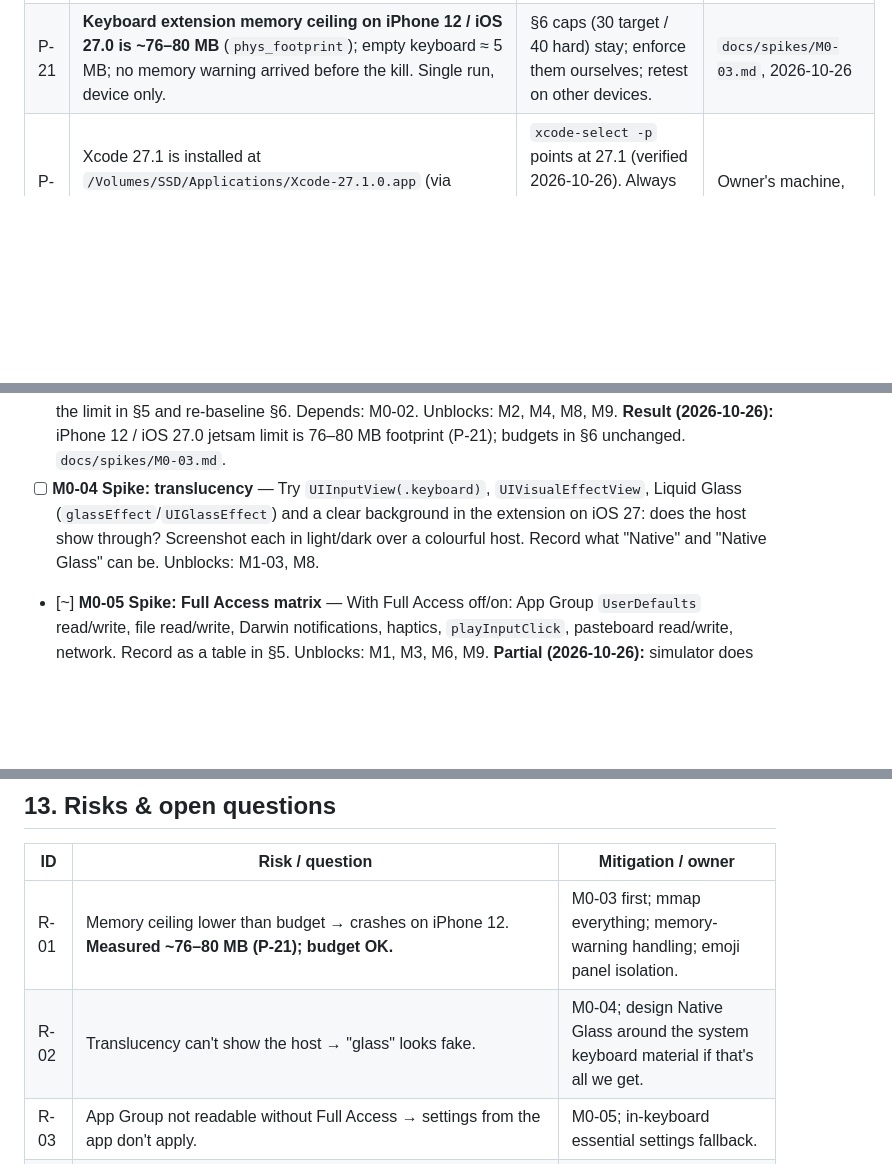
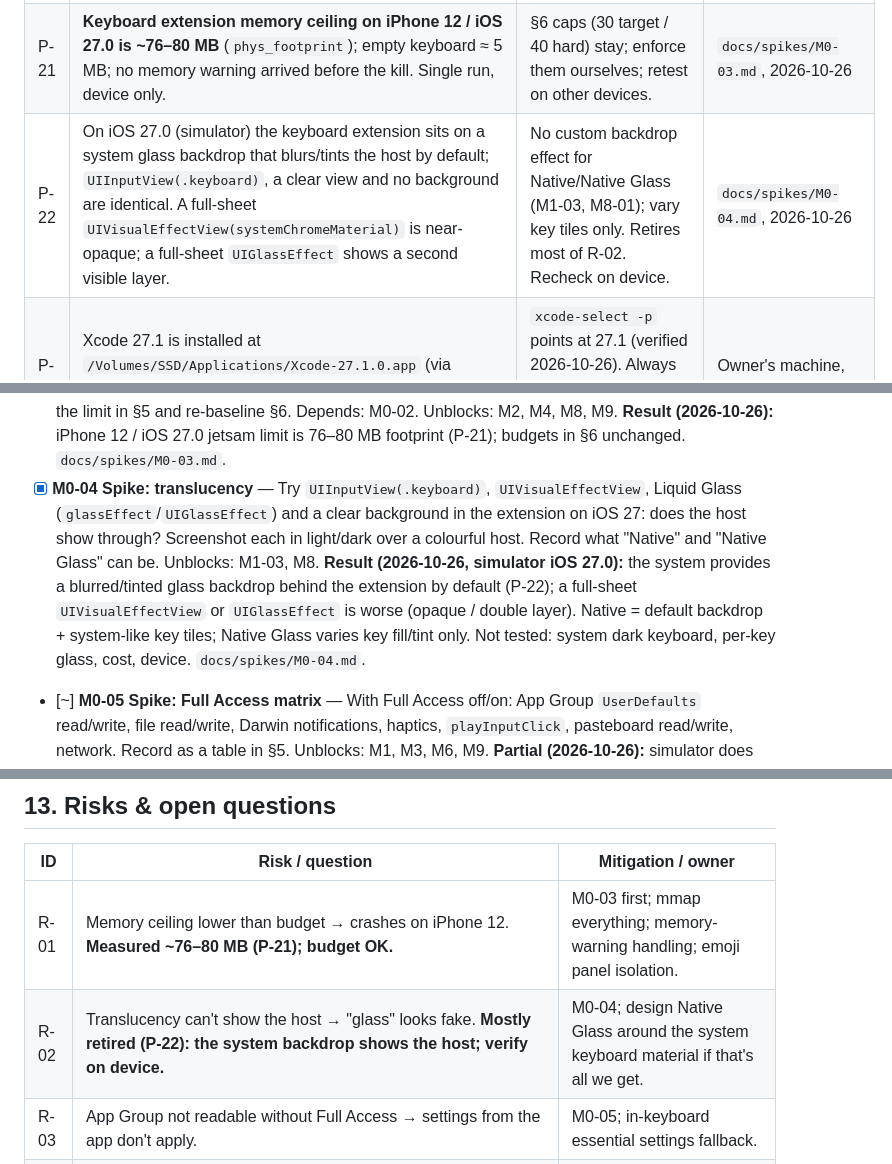
Before and after one commit to shubhamsinghshubham777/iBoard, a Markdown page: ROADMAP.md, 3 parts joined by grey strips. Drawn GitHub-style; blank space fills up the shorter version.

Commit message:
[M0-04] Merge spike findings; mark done; add P-22

```diff
--- a/ROADMAP.md
+++ b/ROADMAP.md
@@ -177,6 +177,7 @@ Verified facts that shape the design. Each has a source; "verify" items must be
 | P-19 | The **iOS 27.1 simulator runtime (24A94425) supports only the iPhone Duo**; iPhone 12 simulators use the iOS 27.0 runtime (matches the owner's device). | Create `iPhone Duo` on iOS 27.1 and `iPhone 12` on iOS 27.0. | `simctl list runtimes -j`, 2026-10-26 |
 | P-20 | On the owner's Mac, `~/Library/Developer/CoreSimulator/Devices` is a symlink to `/Volumes/SSD/Library/Developer/CoreSimulator/Devices`. CoreSimulatorService currently gets EPERM (macOS privacy, external volume) writing there, so `simctl create` fails with "device remained in Creating state". | **Resolved 2026-10-26:** owner granted access; simulator creation works. If it recurs on another machine, grant Full Disk Access to CoreSimulatorService. | CoreSimulator.log, 2026-10-26 |
 | P-21 | **Keyboard extension memory ceiling on iPhone 12 / iOS 27.0 is ~76–80 MB** (`phys_footprint`); empty keyboard ≈ 5 MB; no memory warning arrived before the kill. Single run, device only. | §6 caps (30 target / 40 hard) stay; enforce them ourselves; retest on other devices. | `docs/spikes/M0-03.md`, 2026-10-26 |
+| P-22 | On iOS 27.0 (simulator) the keyboard extension sits on a system glass backdrop that blurs/tints the host by default; `UIInputView(.keyboard)`, a clear view and no background are identical. A full-sheet `UIVisualEffectView(systemChromeMaterial)` is near-opaque; a full-sheet `UIGlassEffect` shows a second visible layer. | No custom backdrop effect for Native/Native Glass (M1-03, M8-01); vary key tiles only. Retires most of R-02. Recheck on device. | `docs/spikes/M0-04.md`, 2026-10-26 |
 | P-18 | Xcode 27.1 is installed at `/Volumes/SSD/Applications/Xcode-27.1.0.app` (via Xcodes); Xcode 27.0 remains at `/Applications/Xcode.app`. | `xcode-select -p` points at 27.1 (verified 2026-10-26). Always check `xcodebuild -version` at session start. | Owner's machine, 2026-10-26 |
 
 ---
@@ -474,9 +475,10 @@ Task format: `- [ ] ID — title` · `Depends:` · `Done when:` (acceptance). Ke
   footprint at termination; run on the owner's iPhone 12 (if available) and in the simulator. Record the limit in
   §5 and re-baseline §6. Depends: M0-02. Unblocks: M2, M4, M8, M9.
   **Result (2026-10-26):** iPhone 12 / iOS 27.0 jetsam limit is 76–80 MB footprint (P-21); budgets in §6 unchanged. `docs/spikes/M0-03.md`.
-- [ ] **M0-04 Spike: translucency** — Try `UIInputView(.keyboard)`, `UIVisualEffectView`, Liquid Glass
+- [x] **M0-04 Spike: translucency** — Try `UIInputView(.keyboard)`, `UIVisualEffectView`, Liquid Glass
   (`glassEffect`/`UIGlassEffect`) and a clear background in the extension on iOS 27: does the host show through?
   Screenshot each in light/dark over a colourful host. Record what "Native" and "Native Glass" can be. Unblocks: M1-03, M8.
+  **Result (2026-10-26, simulator iOS 27.0):** the system provides a blurred/tinted glass backdrop behind the extension by default (P-22); a full-sheet `UIVisualEffectView` or `UIGlassEffect` is worse (opaque / double layer). Native = default backdrop + system-like key tiles; Native Glass varies key fill/tint only. Not tested: system dark keyboard, per-key glass, cost, device. `docs/spikes/M0-04.md`.
 - [~] **M0-05 Spike: Full Access matrix** — With Full Access off/on: App Group `UserDefaults` read/write, file
   read/write, Darwin notifications, haptics, `playInputClick`, pasteboard read/write, network. Record as a table in §5.
   Unblocks: M1, M3, M6, M9.
@@ -692,7 +694,7 @@ license here; never vendor non-open-source skills.
 | ID | Risk / question | Mitigation / owner |
 |---|---|---|
 | R-01 | Memory ceiling lower than budget → crashes on iPhone 12. **Measured ~76–80 MB (P-21); budget OK.** | M0-03 first; mmap everything; memory-warning handling; emoji panel isolation. |
-| R-02 | Translucency can't show the host → "glass" looks fake. | M0-04; design Native Glass around the system keyboard material if that's all we get. |
+| R-02 | Translucency can't show the host → "glass" looks fake. **Mostly retired (P-22): the system backdrop shows the host; verify on device.** | M0-04; design Native Glass around the system keyboard material if that's all we get. |
 | R-03 | App Group not readable without Full Access → settings from the app don't apply. | M0-05; in-keyboard essential settings fallback. |
 | R-04 | Shortcuts automation UX changes or requires confirmation in a future iOS. | Keep clipboard fallback; onboarding detects stale codes; re-test each iOS release. |
 | R-05 | WhatsApp/Telegram OTPs unreachable (no Shortcuts trigger). | Clipboard fallback; watch for APIs. |
```
Also changed, not shown: other parts of ROADMAP.md (+2 -0 lines).
